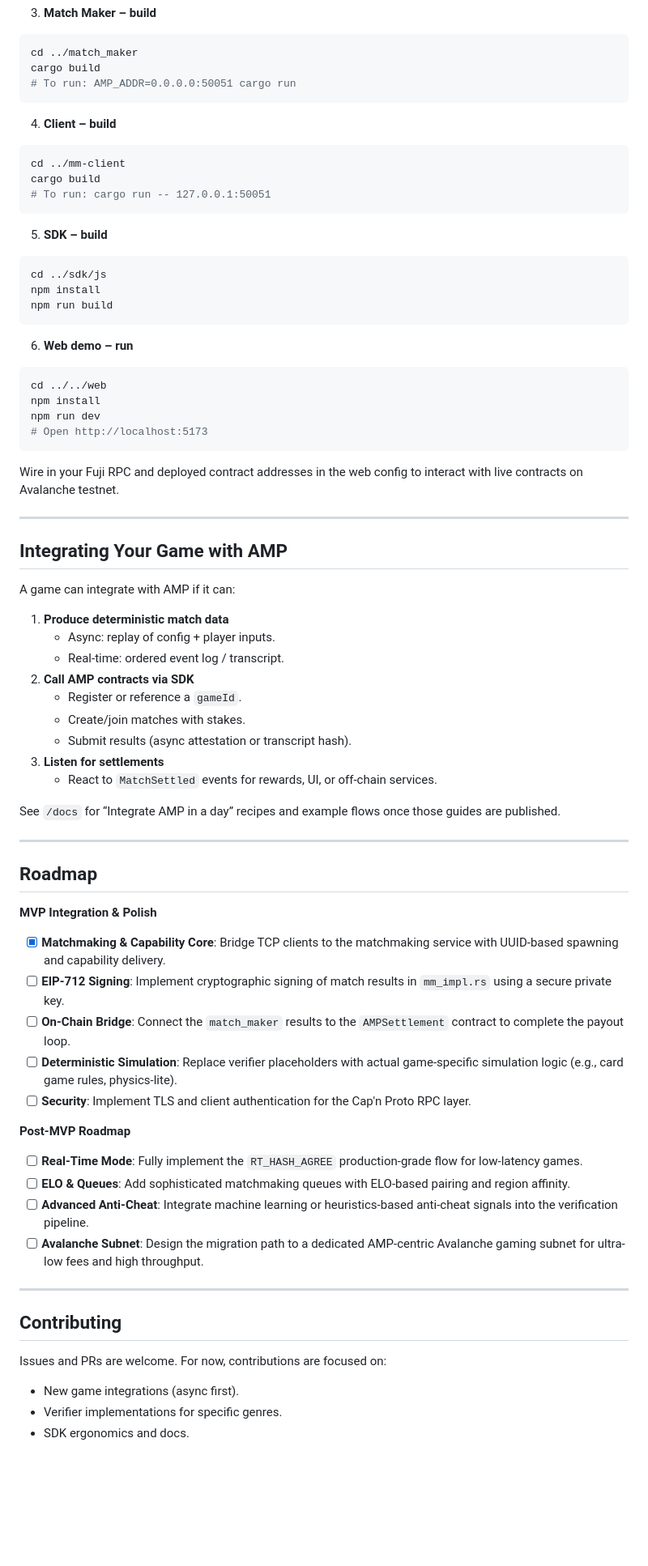
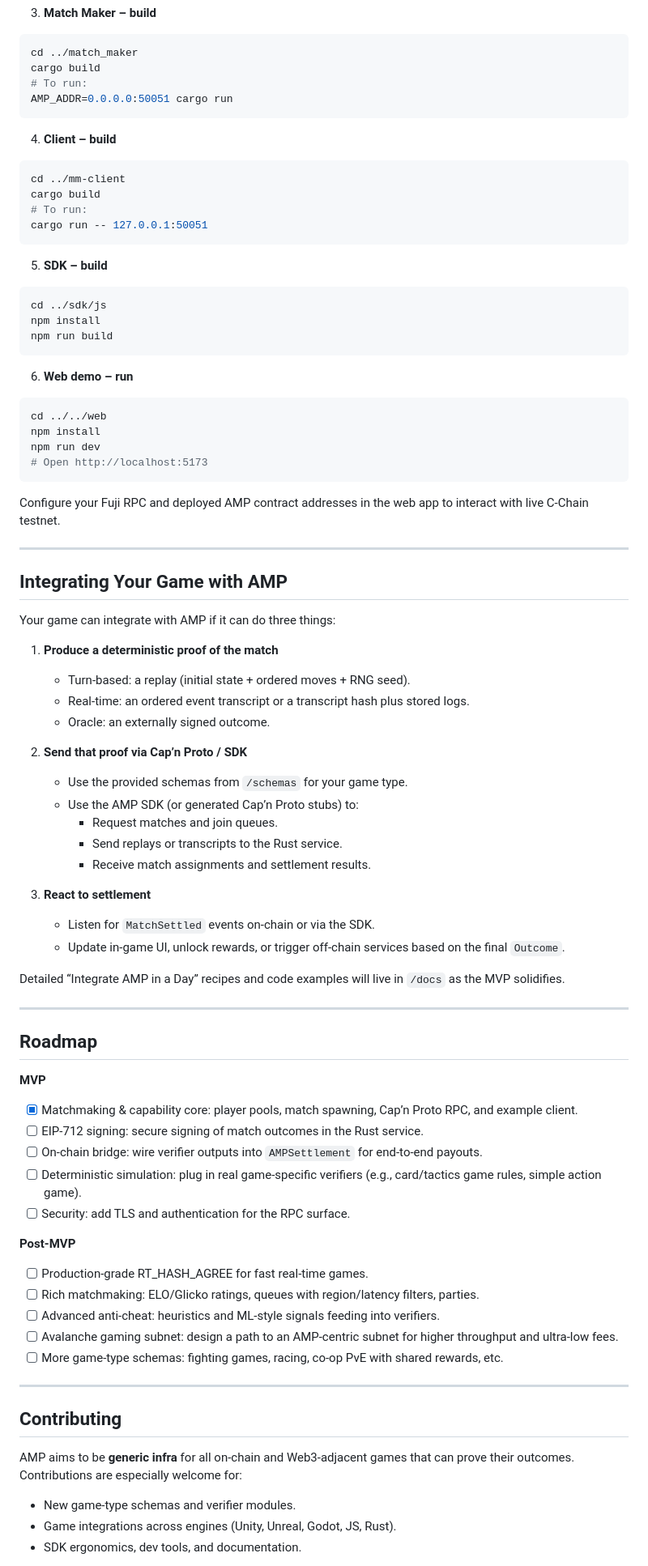
Before and after one commit to BradMyrick/Avalanche-Matchmaking-Protocol, a Markdown page: docs/README.md, the part around one of its changes. Shown at 81% size. GitHub-like rendering; blank space fills up the shorter version.

````diff
--- a/docs/README.md
+++ b/docs/README.md
@@ -135,7 +235,8 @@ forge test
 ```bash
 cd ../match_maker
 cargo build
-# To run: AMP_ADDR=0.0.0.0:50051 cargo run
+# To run:
+AMP_ADDR=0.0.0.0:50051 cargo run
 ```
 
 4. **Client – build**
@@ -143,7 +244,8 @@ cargo build
 ```bash
 cd ../mm-client
 cargo build
-# To run: cargo run -- 127.0.0.1:50051
+# To run:
+cargo run -- 127.0.0.1:50051
 ```
 
 5. **SDK – build**
@@ -163,52 +265,62 @@ npm run dev
 # Open http://localhost:5173
 ```
 
-Wire in your Fuji RPC and deployed contract addresses in the web config to interact with live contracts on Avalanche testnet.
+Configure your Fuji RPC and deployed AMP contract addresses in the web app to interact with live C‑Chain testnet.
 
----
+***
 
 ## Integrating Your Game with AMP
 
-A game can integrate with AMP if it can:
+Your game can integrate with AMP if it can do three things:
 
-1. **Produce deterministic match data**
-   - Async: replay of config + player inputs.
-   - Real‑time: ordered event log / transcript.
-2. **Call AMP contracts via SDK**
-   - Register or reference a `gameId`.
-   - Create/join matches with stakes.
-   - Submit results (async attestation or transcript hash).
-3. **Listen for settlements**
-   - React to `MatchSettled` events for rewards, UI, or off‑chain services.
+1. **Produce a deterministic proof of the match**
 
-See `/docs` for “Integrate AMP in a day” recipes and example flows once those guides are published.
+   - Turn‑based: a replay (initial state + ordered moves + RNG seed).
+   - Real‑time: an ordered event transcript or a transcript hash plus stored logs.
+   - Oracle: an externally signed outcome.
 
----
+2. **Send that proof via Cap’n Proto / SDK**
+
+   - Use the provided schemas from `/schemas` for your game type.
+   - Use the AMP SDK (or generated Cap’n Proto stubs) to:
+     - Request matches and join queues.
+     - Send replays or transcripts to the Rust service.
+     - Receive match assignments and settlement results.
+
+3. **React to settlement**
+
+   - Listen for `MatchSettled` events on‑chain or via the SDK.
+   - Update in‑game UI, unlock rewards, or trigger off‑chain services based on the final `Outcome`.
+
+Detailed “Integrate AMP in a Day” recipes and code examples will live in `/docs` as the MVP solidifies.
+
+***
 
 ## Roadmap
 
-**MVP Integration & Polish**
+**MVP**
 
-- [x] **Matchmaking & Capability Core**: Bridge TCP clients to the matchmaking service with UUID-based spawning and capability delivery.
-- [ ] **EIP-712 Signing**: Implement cryptographic signing of match results in `mm_impl.rs` using a secure private key.
-- [ ] **On-Chain Bridge**: Connect the `match_maker` results to the `AMPSettlement` contract to complete the payout loop.
-- [ ] **Deterministic Simulation**: Replace verifier placeholders with actual game-specific simulation logic (e.g., card game rules, physics-lite).
-- [ ] **Security**: Implement TLS and client authentication for the Cap'n Proto RPC layer.
+- [x] Matchmaking & capability core: player pools, match spawning, Cap’n Proto RPC, and example client.
+- [ ] EIP‑712 signing: secure signing of match outcomes in the Rust service.
+- [ ] On‑chain bridge: wire verifier outputs into `AMPSettlement` for end‑to‑end payouts.
+- [ ] Deterministic simulation: plug in real game‑specific verifiers (e.g., card/tactics game rules, simple action game).
+- [ ] Security: add TLS and authentication for the RPC surface.
 
-**Post‑MVP Roadmap**
+**Post‑MVP**
 
-- [ ] **Real-Time Mode**: Fully implement the `RT_HASH_AGREE` production-grade flow for low-latency games.
-- [ ] **ELO & Queues**: Add sophisticated matchmaking queues with ELO-based pairing and region affinity.
-- [ ] **Advanced Anti‑Cheat**: Integrate machine learning or heuristics-based anti-cheat signals into the verification pipeline.
-- [ ] **Avalanche Subnet**: Design the migration path to a dedicated AMP-centric Avalanche gaming subnet for ultra-low fees and high throughput.
+- [ ] Production‑grade RT_HASH_AGREE for fast real‑time games.
+- [ ] Rich matchmaking: ELO/Glicko ratings, queues with region/latency filters, parties.
+- [ ] Advanced anti‑cheat: heuristics and ML‑style signals feeding into verifiers.
+- [ ] Avalanche gaming subnet: design a path to an AMP‑centric subnet for higher throughput and ultra‑low fees.
+- [ ] More game‑type schemas: fighting games, racing, co‑op PvE with shared rewards, etc.
 
----
+***
 
 ## Contributing
 
-Issues and PRs are welcome. For now, contributions are focused on:
+AMP aims to be **generic infra** for all on‑chain and Web3‑adjacent games that can prove their outcomes. Contributions are especially welcome for:
 
-- New game integrations (async first).
-- Verifier implementations for specific genres.
-- SDK ergonomics and docs.
+- New game‑type schemas and verifier modules.
+- Game integrations across engines (Unity, Unreal, Godot, JS, Rust).
+- SDK ergonomics, dev tools, and documentation.
 
````
Also changed, not shown: other parts of docs/README.md (+175 -71 lines).
